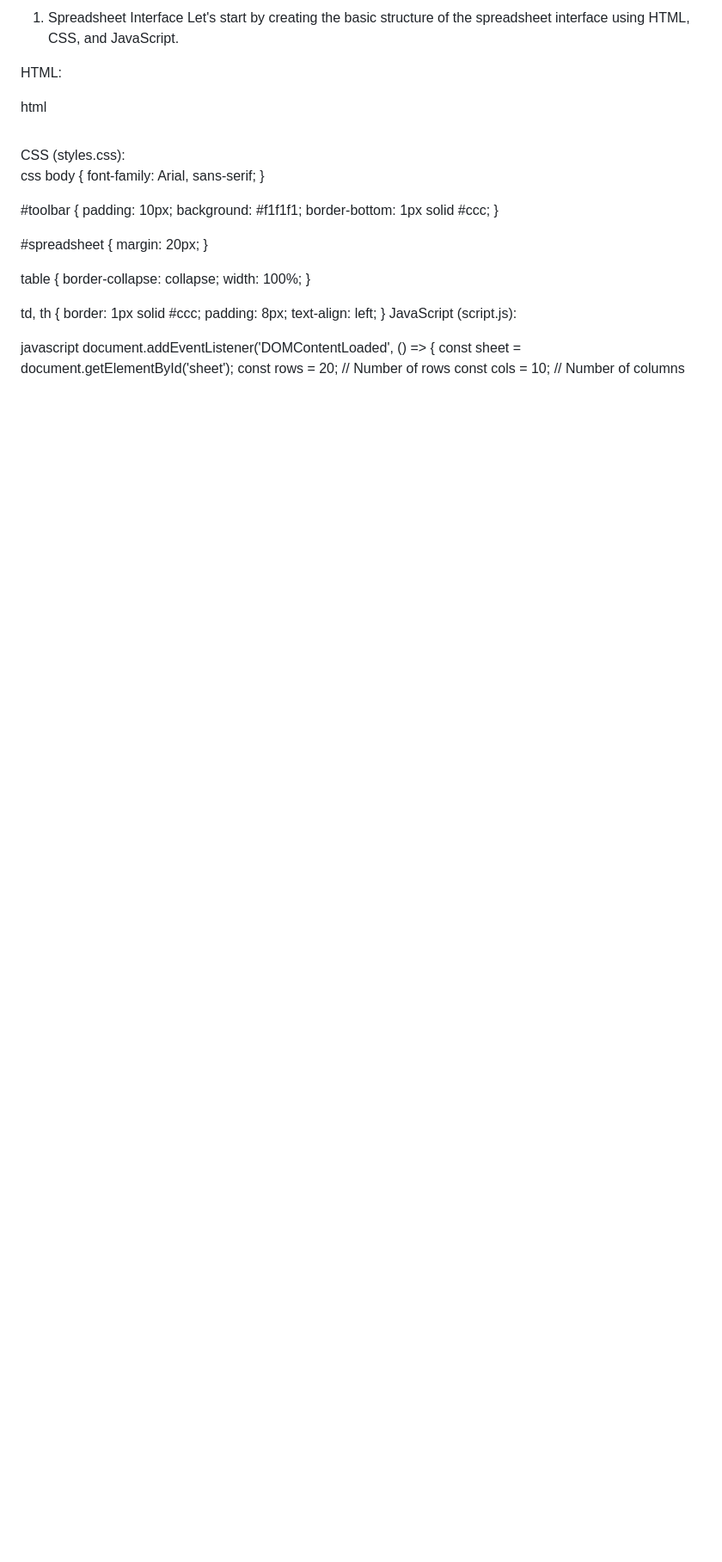
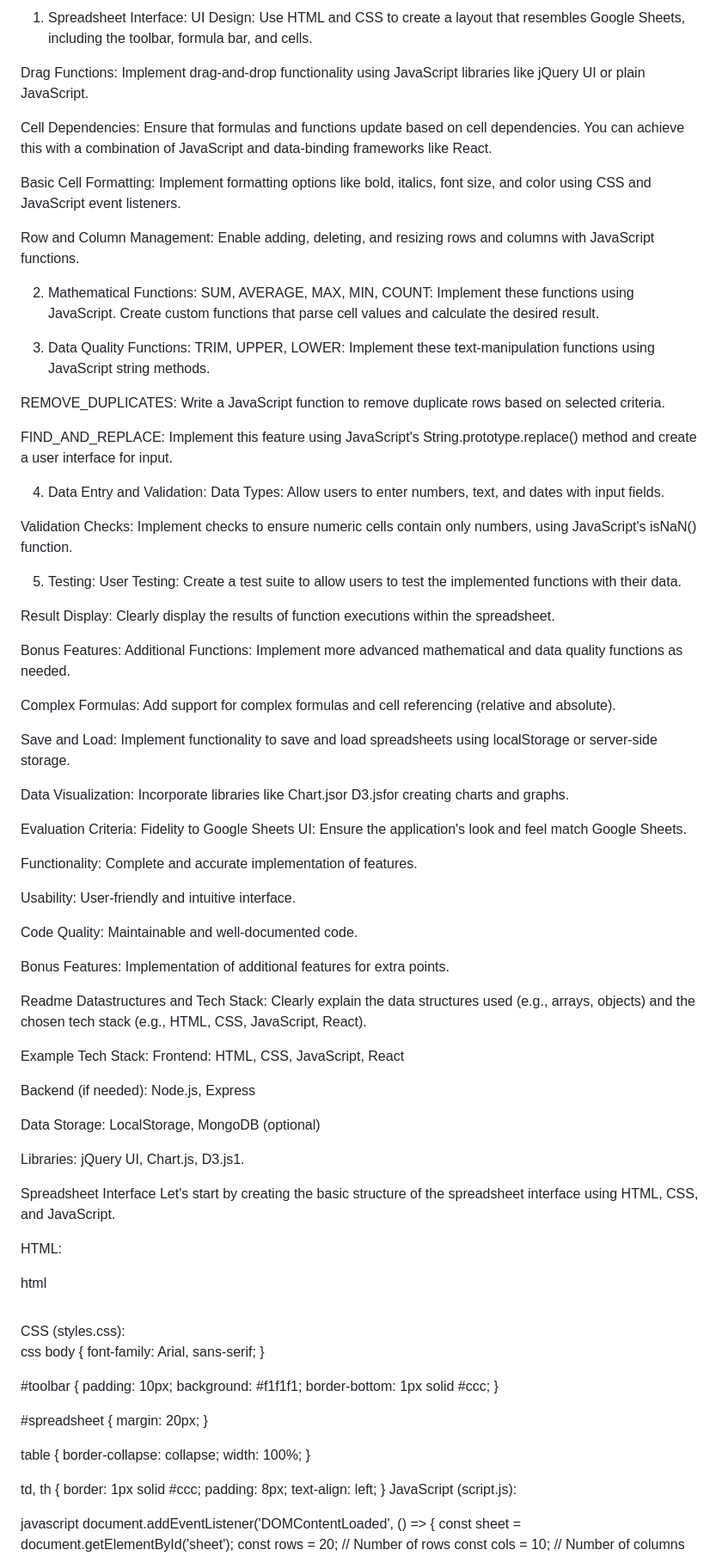
Before and after one commit to SyedJareenaBegum/Web-Application-Mimicking-Google-Sheets, a Markdown page: README.md, the part around the change. Shown at 86% size. Rendered like a GitHub page; blank space fills up the shorter version.

```diff
--- a/README.md
+++ b/README.md
@@ -1,4 +1,67 @@
-1. Spreadsheet Interface
+1. Spreadsheet Interface:
+UI Design: Use HTML and CSS to create a layout that resembles Google Sheets, including the toolbar, formula bar, and cells.
+
+Drag Functions: Implement drag-and-drop functionality using JavaScript libraries like jQuery UI or plain JavaScript.
+
+Cell Dependencies: Ensure that formulas and functions update based on cell dependencies. You can achieve this with a combination of JavaScript and data-binding frameworks like React.
+
+Basic Cell Formatting: Implement formatting options like bold, italics, font size, and color using CSS and JavaScript event listeners.
+
+Row and Column Management: Enable adding, deleting, and resizing rows and columns with JavaScript functions.
+
+2. Mathematical Functions:
+SUM, AVERAGE, MAX, MIN, COUNT: Implement these functions using JavaScript. Create custom functions that parse cell values and calculate the desired result.
+
+3. Data Quality Functions:
+TRIM, UPPER, LOWER: Implement these text-manipulation functions using JavaScript string methods.
+
+REMOVE_DUPLICATES: Write a JavaScript function to remove duplicate rows based on selected criteria.
+
+FIND_AND_REPLACE: Implement this feature using JavaScript's String.prototype.replace() method and create a user interface for input.
+
+4. Data Entry and Validation:
+Data Types: Allow users to enter numbers, text, and dates with input fields.
+
+Validation Checks: Implement checks to ensure numeric cells contain only numbers, using JavaScript's isNaN() function.
+
+5. Testing:
+User Testing: Create a test suite to allow users to test the implemented functions with their data.
+
+Result Display: Clearly display the results of function executions within the spreadsheet.
+
+Bonus Features:
+Additional Functions: Implement more advanced mathematical and data quality functions as needed.
+
+Complex Formulas: Add support for complex formulas and cell referencing (relative and absolute).
+
+Save and Load: Implement functionality to save and load spreadsheets using localStorage or server-side storage.
+
+Data Visualization: Incorporate libraries like Chart.jsor D3.jsfor creating charts and graphs.
+
+Evaluation Criteria:
+Fidelity to Google Sheets UI: Ensure the application's look and feel match Google Sheets.
+
+Functionality: Complete and accurate implementation of features.
+
+Usability: User-friendly and intuitive interface.
+
+Code Quality: Maintainable and well-documented code.
+
+Bonus Features: Implementation of additional features for extra points.
+
+Readme
+Datastructures and Tech Stack: Clearly explain the data structures used (e.g., arrays, objects) and the chosen tech stack (e.g., HTML, CSS, JavaScript, React).
+
+Example Tech Stack:
+Frontend: HTML, CSS, JavaScript, React
+
+Backend (if needed): Node.js, Express
+
+Data Storage: LocalStorage, MongoDB (optional)
+
+Libraries: jQuery UI, Chart.js, D3.js1.
+
+Spreadsheet Interface
 Let's start by creating the basic structure of the spreadsheet interface using HTML, CSS, and JavaScript.
 
 HTML:
```
